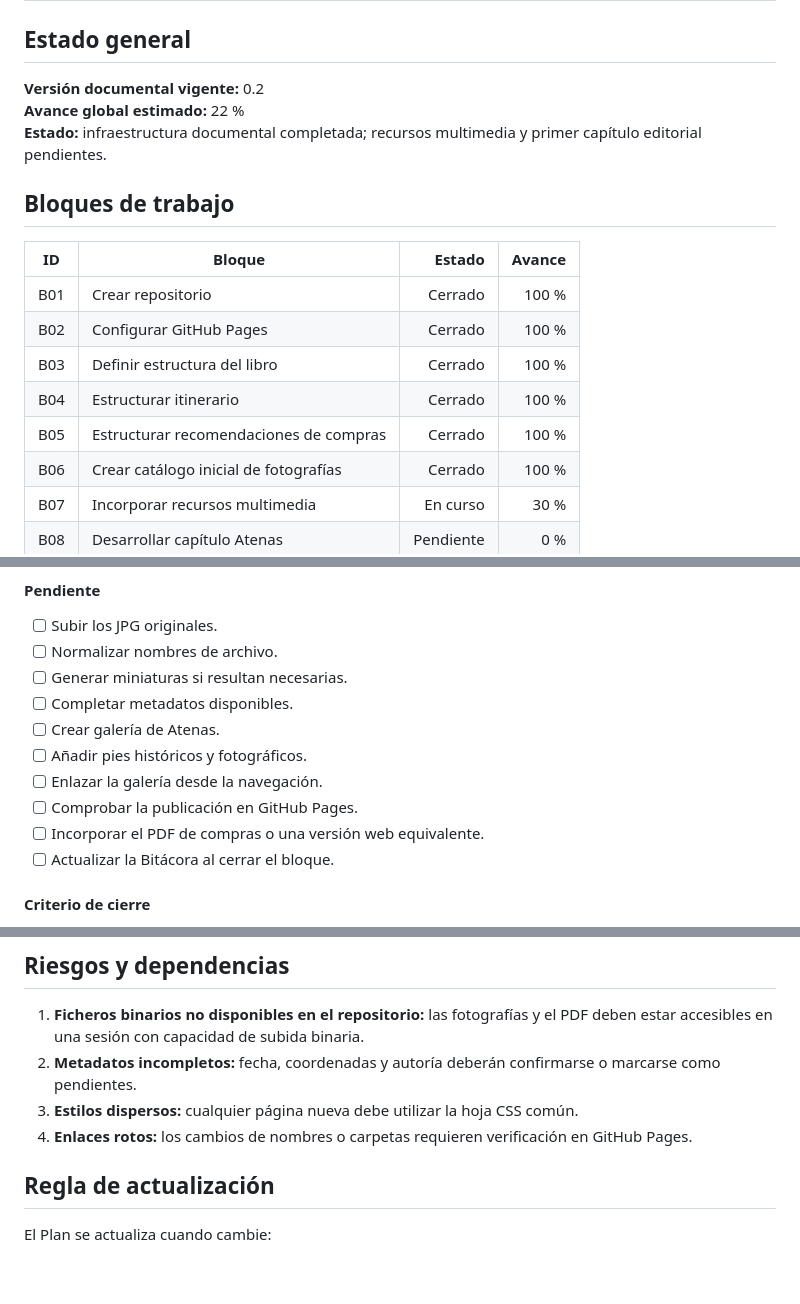
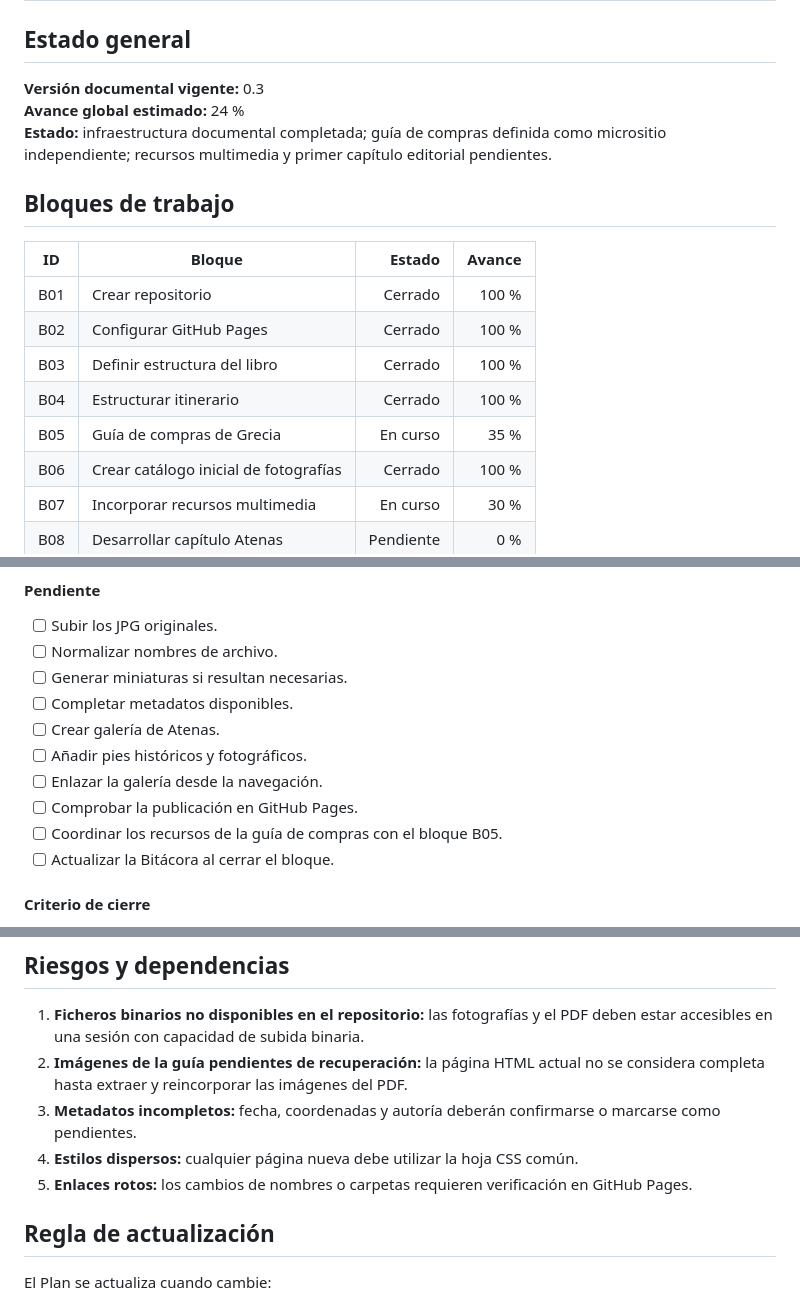
Before and after one commit to aimsa1964/Grecia-2026, a Markdown page: PLAN.md, 3 parts joined by grey strips. GitHub-like rendering; blank space fills up the shorter version.

```diff
--- a/PLAN.md
+++ b/PLAN.md
@@ -2,9 +2,9 @@
 
 ## Estado general
 
-**Versión documental vigente:** 0.2
-**Avance global estimado:** 22 %
-**Estado:** infraestructura documental completada; recursos multimedia y primer capítulo editorial pendientes.
+**Versión documental vigente:** 0.3
+**Avance global estimado:** 24 %
+**Estado:** infraestructura documental completada; guía de compras definida como micrositio independiente; recursos multimedia y primer capítulo editorial pendientes.
 
 ## Bloques de trabajo
 
@@ -14,7 +14,7 @@
 | B02 | Configurar GitHub Pages | Cerrado | 100 % |
 | B03 | Definir estructura del libro | Cerrado | 100 % |
 | B04 | Estructurar itinerario | Cerrado | 100 % |
-| B05 | Estructurar recomendaciones de compras | Cerrado | 100 % |
+| B05 | Guía de compras de Grecia | En curso | 35 % |
 | B06 | Crear catálogo inicial de fotografías | Cerrado | 100 % |
 | B07 | Incorporar recursos multimedia | En curso | 30 % |
 | B08 | Desarrollar capítulo Atenas | Pendiente | 0 % |
@@ -64,7 +111,7 @@ Criterio conseguido:
 - [ ] Añadir pies históricos y fotográficos.
 - [ ] Enlazar la galería desde la navegación.
 - [ ] Comprobar la publicación en GitHub Pages.
-- [ ] Incorporar el PDF de compras o una versión web equivalente.
+- [ ] Coordinar los recursos de la guía de compras con el bloque B05.
 - [ ] Actualizar la Bitácora al cerrar el bloque.
 
 #### Criterio de cierre
@@ -98,9 +145,10 @@ Contenido previsto:
 ## Riesgos y dependencias
 
 1. **Ficheros binarios no disponibles en el repositorio:** las fotografías y el PDF deben estar accesibles en una sesión con capacidad de subida binaria.
-2. **Metadatos incompletos:** fecha, coordenadas y autoría deberán confirmarse o marcarse como pendientes.
-3. **Estilos dispersos:** cualquier página nueva debe utilizar la hoja CSS común.
-4. **Enlaces rotos:** los cambios de nombres o carpetas requieren verificación en GitHub Pages.
+2. **Imágenes de la guía pendientes de recuperación:** la página HTML actual no se considera completa hasta extraer y reincorporar las imágenes del PDF.
+3. **Metadatos incompletos:** fecha, coordenadas y autoría deberán confirmarse o marcarse como pendientes.
+4. **Estilos dispersos:** cualquier página nueva debe utilizar la hoja CSS común.
+5. **Enlaces rotos:** los cambios de nombres o carpetas requieren verificación en GitHub Pages.
 
 ## Regla de actualización
 
```
Also changed, not shown: other parts of PLAN.md (+48 -1 lines).
